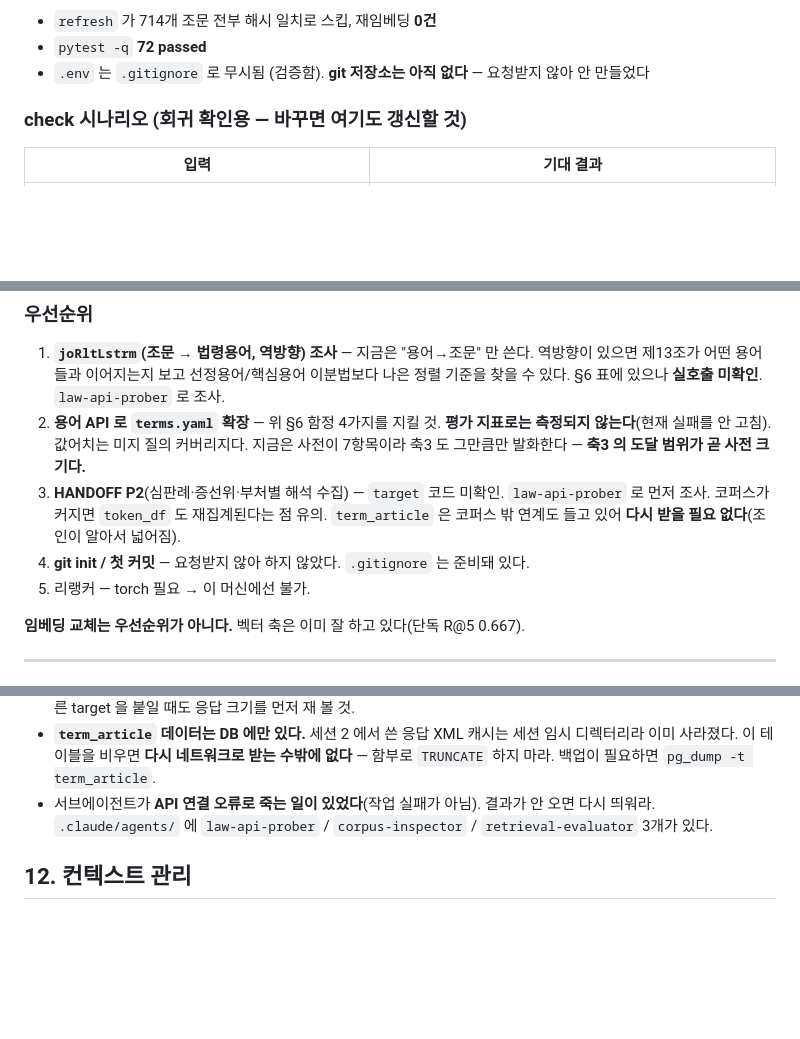
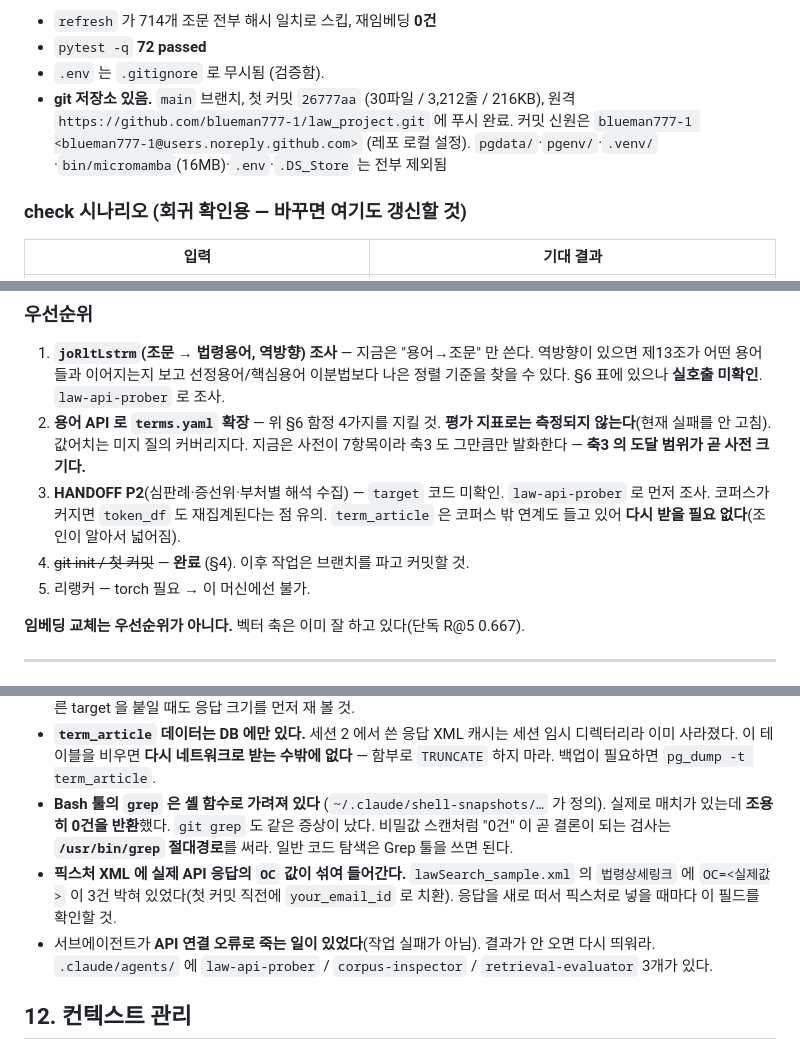
Before and after one commit to blueman777-1/law_project, a Markdown page: docs/STATE.md, 3 parts joined by grey strips. Rendered like a GitHub page; blank space fills up the shorter version.

Commit message:
docs: 첫 커밋 사실과 이번 세션에서 겪은 함정 2건 반영
- §4/§10: git 저장소 없음 -> main 브랜치 + 원격 푸시 완료로 갱신
- §11: Bash 의 grep 이 셸 함수로 가려져 매치를 조용히 놓치는 문제.
  비밀값 스캔은 /usr/bin/grep 절대경로를 쓸 것
- §11: 픽스처 XML 의 법령상세링크에 실제 OC 값이 섞여 들어온다

Co-Authored-By: Claude Opus 5 <noreply@anthropic.com>

```diff
--- a/docs/STATE.md
+++ b/docs/STATE.md
@@ -139,7 +139,11 @@ eval/questions.yaml    15문항 (법인세 9 + 외부감사 6)
 > (몇십 분 걸릴 수 있고 실패해도 기존 데이터는 용어 단위로만 갈린다).
 - `refresh` 가 714개 조문 전부 해시 일치로 스킵, 재임베딩 **0건**
 - `pytest -q` **72 passed**
-- `.env` 는 `.gitignore` 로 무시됨 (검증함). **git 저장소는 아직 없다** — 요청받지 않아 안 만들었다
+- `.env` 는 `.gitignore` 로 무시됨 (검증함).
+- **git 저장소 있음.** `main` 브랜치, 첫 커밋 `26777aa` (30파일 / 3,212줄 / 216KB),
+  원격 `https://github.com/blueman777-1/law_project.git` 에 푸시 완료.
+  커밋 신원은 `blueman777-1 <blueman777-1@users.noreply.github.com>` (레포 로컬 설정).
+  `pgdata/`·`pgenv/`·`.venv/`·`bin/micromamba`(16MB)·`.env`·`.DS_Store` 는 전부 제외됨
 
 ### check 시나리오 (회귀 확인용 — 바꾸면 여기도 갱신할 것)
 
@@ -362,7 +366,7 @@ Step 0 의 임베딩 프로브가 10건짜리 코퍼스라 6/6 Top-1 이 나온
 3. **HANDOFF P2**(심판례·증선위·부처별 해석 수집) — `target` 코드 미확인.
    `law-api-prober` 로 먼저 조사. 코퍼스가 커지면 `token_df` 도 재집계된다는 점 유의.
    `term_article` 은 코퍼스 밖 연계도 들고 있어 **다시 받을 필요 없다**(조인이 알아서 넓어짐).
-4. **git init / 첫 커밋** — 요청받지 않아 하지 않았다. `.gitignore` 는 준비돼 있다.
+4. ~~git init / 첫 커밋~~ — **완료** (§4). 이후 작업은 브랜치를 파고 커밋할 것.
 5. 리랭커 — torch 필요 → 이 머신에선 불가.
 
 **임베딩 교체는 우선순위가 아니다.** 벡터 축은 이미 잘 하고 있다(단독 R@5 0.667).
@@ -391,6 +395,13 @@ Step 0 의 임베딩 프로브가 10건짜리 코퍼스라 6/6 Top-1 이 나온
 - **`term_article` 데이터는 DB 에만 있다.** 세션 2 에서 쓴 응답 XML 캐시는 세션 임시 디렉터리라
   이미 사라졌다. 이 테이블을 비우면 **다시 네트워크로 받는 수밖에 없다** — 함부로
   `TRUNCATE` 하지 마라. 백업이 필요하면 `pg_dump -t term_article`.
+- **Bash 툴의 `grep` 은 셸 함수로 가려져 있다** (`~/.claude/shell-snapshots/…` 가 정의).
+  실제로 매치가 있는데 **조용히 0건을 반환**했다. `git grep` 도 같은 증상이 났다.
+  비밀값 스캔처럼 "0건" 이 곧 결론이 되는 검사는 **`/usr/bin/grep` 절대경로**를 써라.
+  일반 코드 탐색은 Grep 툴을 쓰면 된다.
+- **픽스처 XML 에 실제 API 응답의 `OC` 값이 섞여 들어간다.** `lawSearch_sample.xml` 의
+  `법령상세링크` 에 `OC=<실제값>` 이 3건 박혀 있었다(첫 커밋 직전에 `your_email_id` 로 치환).
+  응답을 새로 떠서 픽스처로 넣을 때마다 이 필드를 확인할 것.
 - 서브에이전트가 **API 연결 오류로 죽는 일이 있었다**(작업 실패가 아님). 결과가 안 오면 다시 띄워라.
   `.claude/agents/` 에 `law-api-prober` / `corpus-inspector` / `retrieval-evaluator` 3개가 있다.
 
```
Also changed, not shown: other parts of docs/STATE.md (+1 -1 lines).
